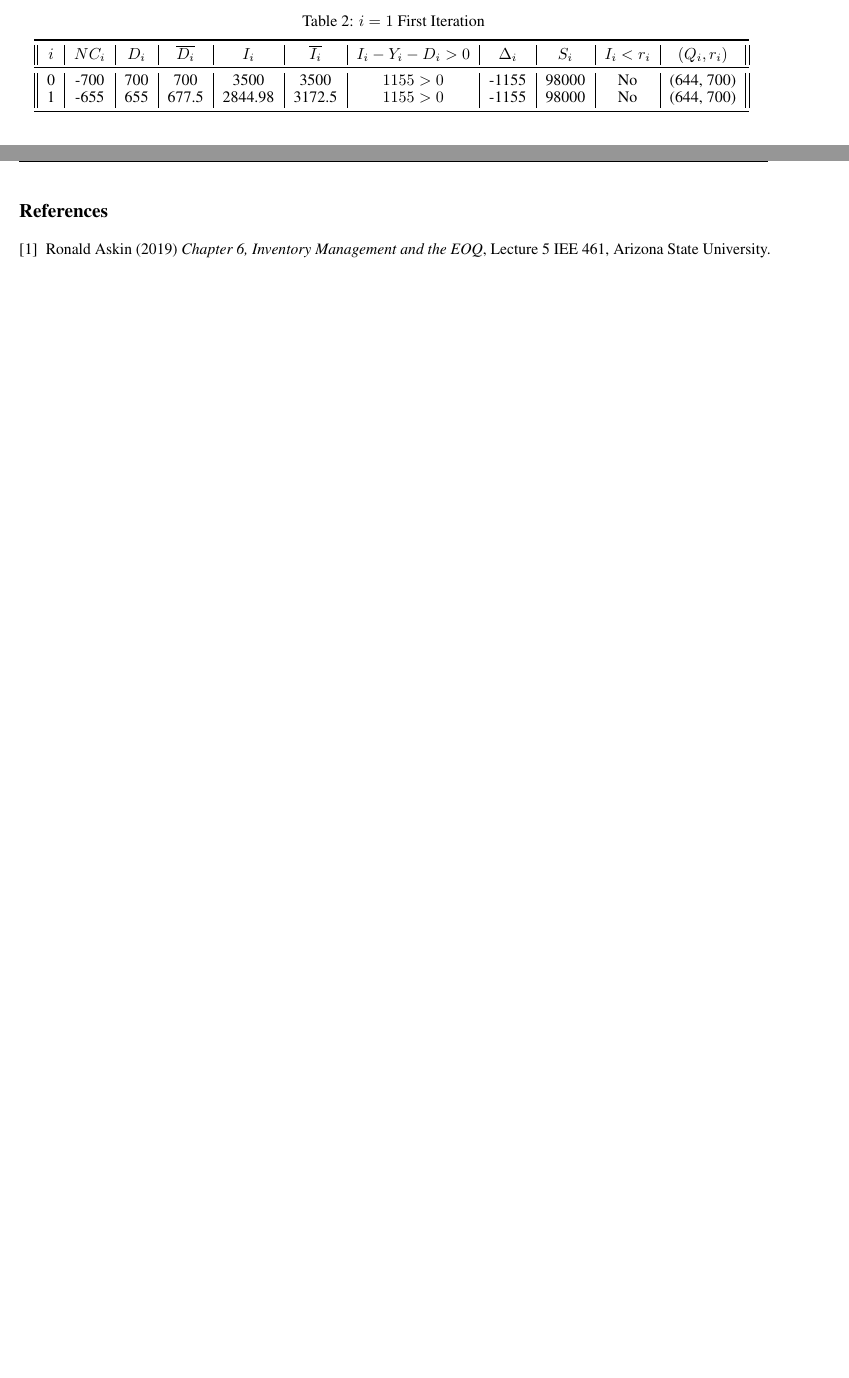
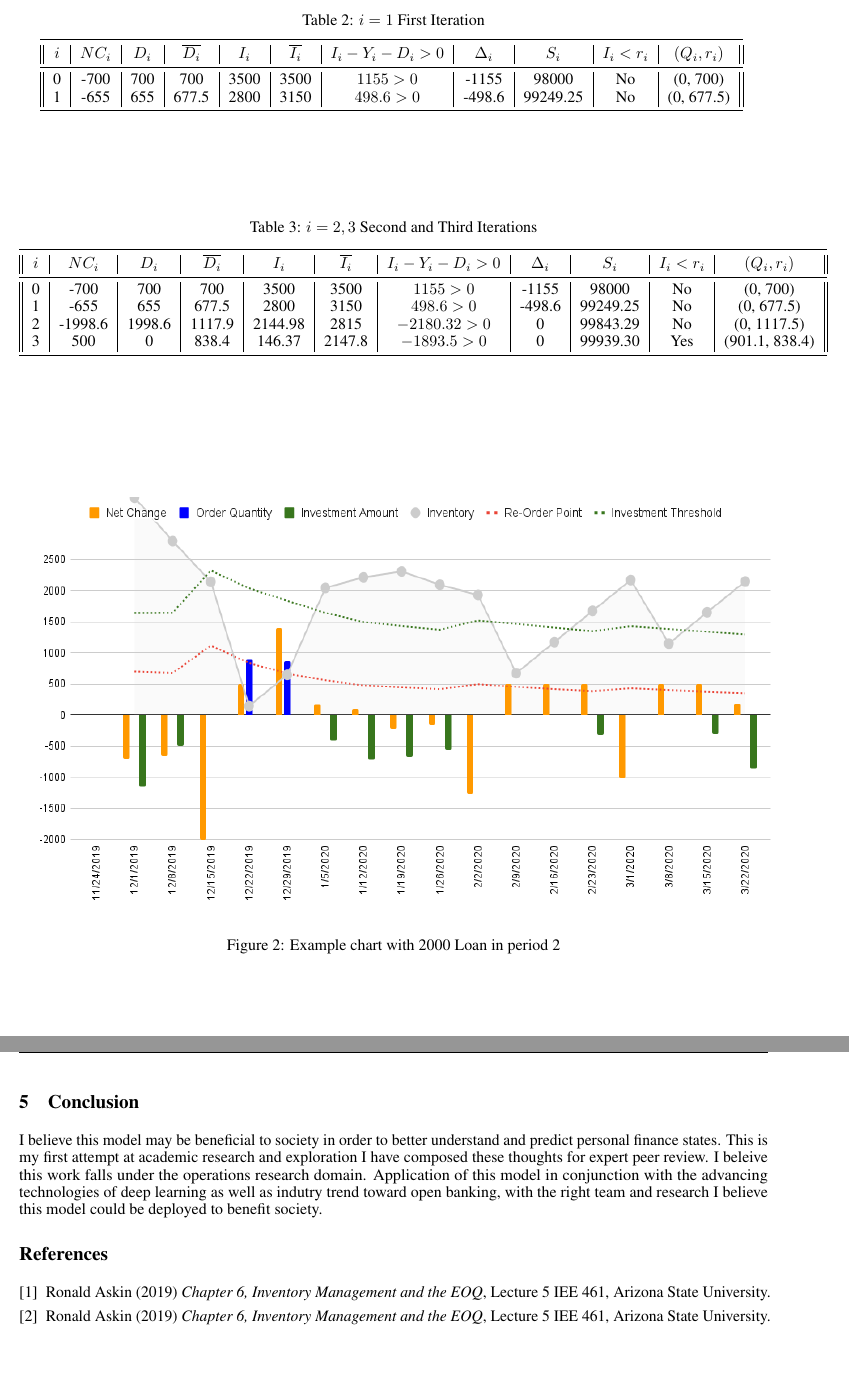
Before and after one commit to trevino293/CFD, a LaTeX paper (CFD.tex): two parts of pages 5 and 6 of 6 before the commit and two parts of pages 6 and 7 of 7 after it, joined at a grey line, cut so that both start at the same text, the shorter picture padded with empty space. Compiled offline with pdfLaTeX.

Commit message:
Add files via upload
Signed-off-by: Anthony Trevino <45708185+trevino293@users.noreply.github.com>

```diff
--- a/CFD.tex
+++ b/CFD.tex
@@ -261,8 +270,24 @@ The following is a sample of questions and data points to initiate the model.
 		\toprule
 		$i$     & $NC_{i}$     & $D_{i}$ &  $\overline{D_{i}}$ & $I_{i}$ &  $\overline{I_{i}}$ & $I_{i}  - Y_{i} - D_{i} > 0$ & $\Delta_{i}$ & $S_{i}$ & $I_{i} < r_{i}$ & $(Q_{i}, r_{i})$\\
 		\midrule
-		0	& -700	&  700  	& 700  		& 3500	& 3500		& $1155 > 0$		 & -1155		& 98000 	&	No 	& (644, 700) \\
-		1	& -655	&  655 	& 677.5 		&2844.98	& 3172.5		& $1155 > 0$		 & -1155		& 98000 	&	No 	& (644, 700) \\
+		0	& -700	&  700  	& 700  		& 3500	& 3500		& $1155 > 0$		 & -1155		& 98000 	&	No 	& (0, 700) \\
+		1	& -655	&  655 	& 677.5 		& 2800	& 3150		& $498.6 > 0$		 & -498.6		& 99249.25 	&	No 	& (0, 677.5) \\
+		\bottomrule
+	\end{tabular}
+	\label{tab:table}
+\end{table}
+
+\begin{table}
+	\caption{$i = 2,3$ Second and Third Iterations}
+	\centering
+	\begin{tabular}{||c|c|c|c|c|c|c|c|c|c|c||}
+		\toprule
+		$i$     & $NC_{i}$     & $D_{i}$ &  $\overline{D_{i}}$ & $I_{i}$ &  $\overline{I_{i}}$ & $I_{i}  - Y_{i} - D_{i} > 0$ & $\Delta_{i}$ & $S_{i}$ & $I_{i} < r_{i}$ & $(Q_{i}, r_{i})$\\
+		\midrule
+		0	& -700	&  700  	& 700  		& 3500	& 3500		& $1155 > 0$		 & -1155		& 98000 	&	No 	& (0, 700) \\
+		1	& -655	&  655 	& 677.5 		& 2800	& 3150		& $498.6 > 0$		 & -498.6		& 99249.25 	&	No 	& (0, 677.5) \\
+		2	& -1998.6	&  1998.6	& 1117.9 		& 2144.98	& 2815		& $-2180.32 > 0$		 &  0			& 99843.29 	&	No 	& (0, 1117.5) \\
+		3	& 500		&  0		& 838.4		& 146.37	& 2147.8		& $-1893.5  > 0$		 &  0			& 99939.30 	&	Yes 	& (901.1, 838.4) \\
 		\bottomrule
 	\end{tabular}
 	\label{tab:table}
@@ -270,3 +295,7 @@ The following is a sample of questions and data points to initiate the model.
 \FloatBarrier
 
 
+\begin{figure}
+	\centering
+	\includegraphics[width=17cm, height=10cm]{chart}
+	\caption{Example chart with 2000 Loan in period 2}
@@ -273,3 +306,5 @@ The following is a sample of questions and data points to initiate the model.
+\section{Conclusion}
+I believe this model may be beneficial to society in order to better understand and predict personal finance states. This is my first attempt at academic research and exploration I have composed these thoughts for expert peer review. I beleive this work falls under the operations research domain. Application of this model in conjunction with the advancing technologies of deep learning as well as indutry trend toward open banking, with the right team and research I believe this model could be deployed to benefit society.
 
 \bibliographystyle{unsrtnat}
 %%% \bibliography{references.bib}  %%% Uncomment this line and comment out the ``thebibliography'' section below to use the external .bib file (using bibtex) .
@@ -279,6 +314,8 @@ The following is a sample of questions and data points to initiate the model.
 
  	\bibitem{Askin2019}
  	Ronald Askin (2019) \emph{Chapter 6, Inventory Management and the EOQ}, Lecture 5 IEE 461, Arizona State University.
+	\bibitem{Askin2019}
+ 	Ronald Askin (2019) \emph{Chapter 6, Inventory Management and the EOQ}, Lecture 5 IEE 461, Arizona State University.
 
  \end{thebibliography}
 
```
Also changed, not shown: CFD.pdf, EOQ Personal Cash Flow Model.png (added), chart.png (added), CFD.tex (51 more changed lines), 4 other files.
